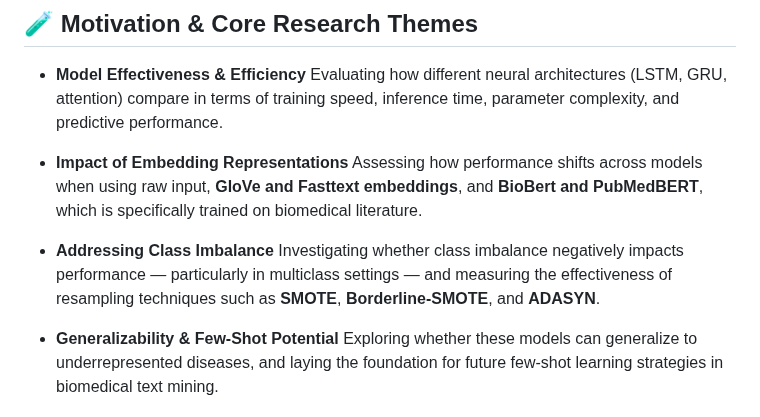
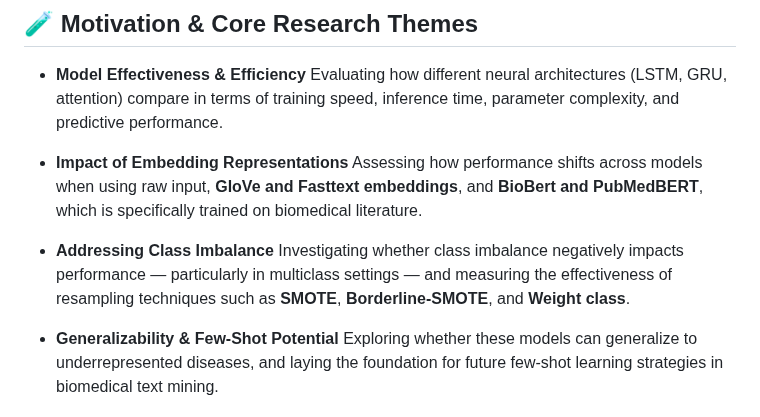
Before and after one commit to etoMvom/masterThesis, a Markdown page: README.md, the part around the change. GitHub-like rendering.

```diff
--- a/README.md
+++ b/README.md
@@ -23,7 +23,7 @@ This project explores the use of deep learning for classifying biomedical abstra
   Assessing how performance shifts across models when using raw input, **GloVe and Fasttext embeddings**, and **BioBert and PubMedBERT**, which is specifically trained on biomedical literature.
 
 * **Addressing Class Imbalance**
-  Investigating whether class imbalance negatively impacts performance — particularly in multiclass settings — and measuring the effectiveness of resampling techniques such as **SMOTE**, **Borderline-SMOTE**, and **ADASYN**.
+  Investigating whether class imbalance negatively impacts performance — particularly in multiclass settings — and measuring the effectiveness of resampling techniques such as **SMOTE**, **Borderline-SMOTE**, and **Weight class**.
 
 * **Generalizability & Few-Shot Potential**
   Exploring whether these models can generalize to underrepresented diseases, and laying the foundation for future few-shot learning strategies in biomedical text mining.
```
